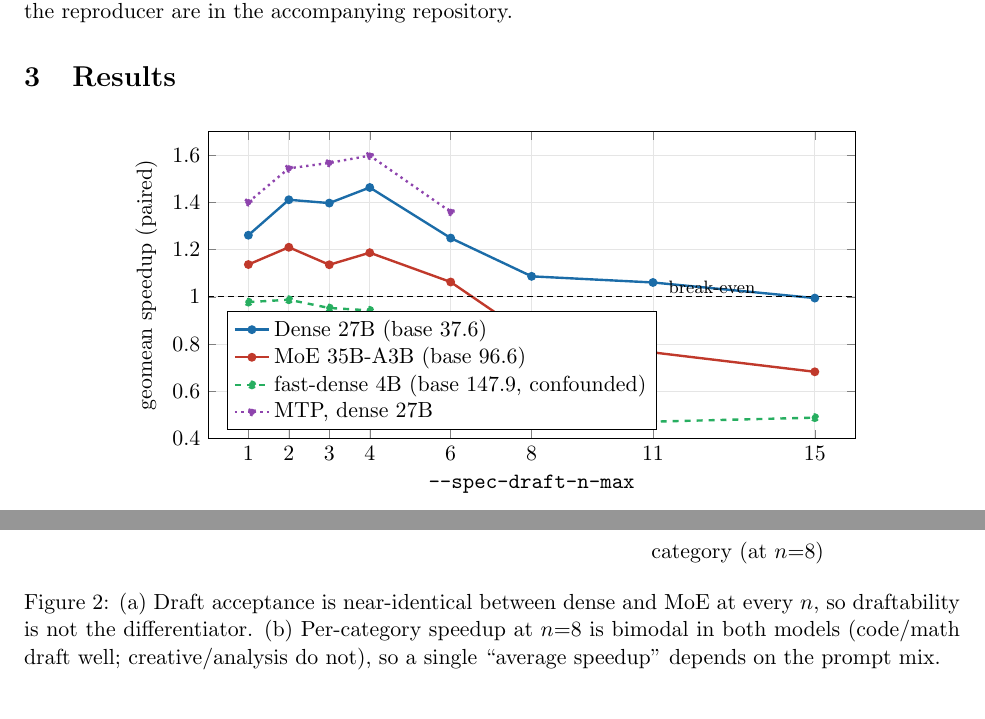
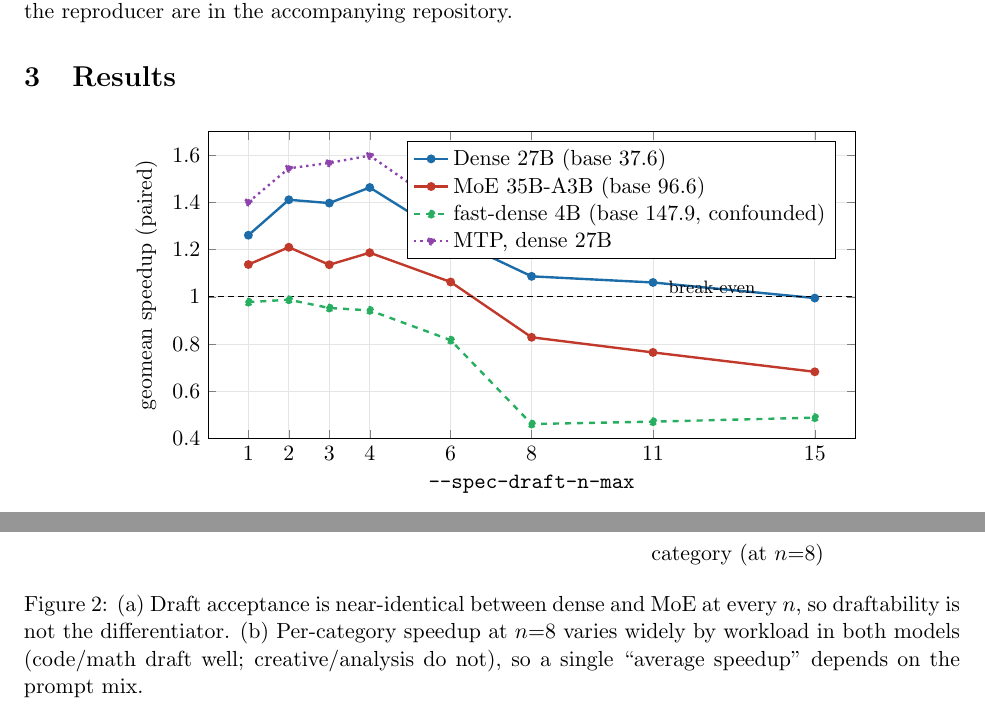
Before and after one commit to thc1006/qwen3.6-speculative-decoding-v100, a LaTeX paper (paper/dflash_v100.tex): two parts of pages 2 and 3 of 5, joined at a grey line, cut so that both start at the same text. Compiled offline with pdfLaTeX.

Commit message:
docs: per-category speedup is a workload gradient (not bimodal); move Fig 1 legend clear of the curves

```diff
--- a/paper/dflash_v100.tex
+++ b/paper/dflash_v100.tex
@@ -64,7 +64,7 @@ Full details, exact commands, and the reproducer are in the accompanying reposit
 \begin{tikzpicture}
 \begin{axis}[width=13cm,height=7cm,xlabel={\texttt{--spec-draft-n-max}},ylabel={geomean speedup (paired)},
   xmin=0,xmax=16,ymin=0.4,ymax=1.7,xtick={1,2,3,4,6,8,11,15},grid=both,grid style={gray!20},
-  legend pos=south west,legend cell align=left,every axis plot/.append style={very thick,mark=*,mark size=1.6pt}]
+  legend pos=north east,legend cell align=left,every axis plot/.append style={very thick,mark=*,mark size=1.6pt}]
 \addplot[cdense] coordinates {(1,1.261)(2,1.411)(3,1.397)(4,1.463)(6,1.249)(8,1.087)(11,1.061)(15,0.995)};
 \addlegendentry{Dense 27B (base 37.6)}
 \addplot[cmoe] coordinates {(1,1.137)(2,1.210)(3,1.136)(4,1.187)(6,1.063)(8,0.829)(11,0.765)(15,0.683)};
@@ -134,7 +134,7 @@ mismatch could \emph{additionally} depress acceptance---a separate axis this mat
 \end{groupplot}
 \end{tikzpicture}
 \caption{(a) Draft acceptance is near-identical between dense and MoE at every $n$, so draftability is not the differentiator.
-(b) Per-category speedup at $n{=}8$ is bimodal in both models (code/math draft well; creative/analysis do not), so a single
+(b) Per-category speedup at $n{=}8$ varies widely by workload in both models (code/math draft well; creative/analysis do not), so a single
 ``average speedup'' depends on the prompt mix.}
 \label{fig:accept}
 \end{figure}
```
Also changed, not shown: README.md, paper/dflash_v100.tex (2 more changed lines).
